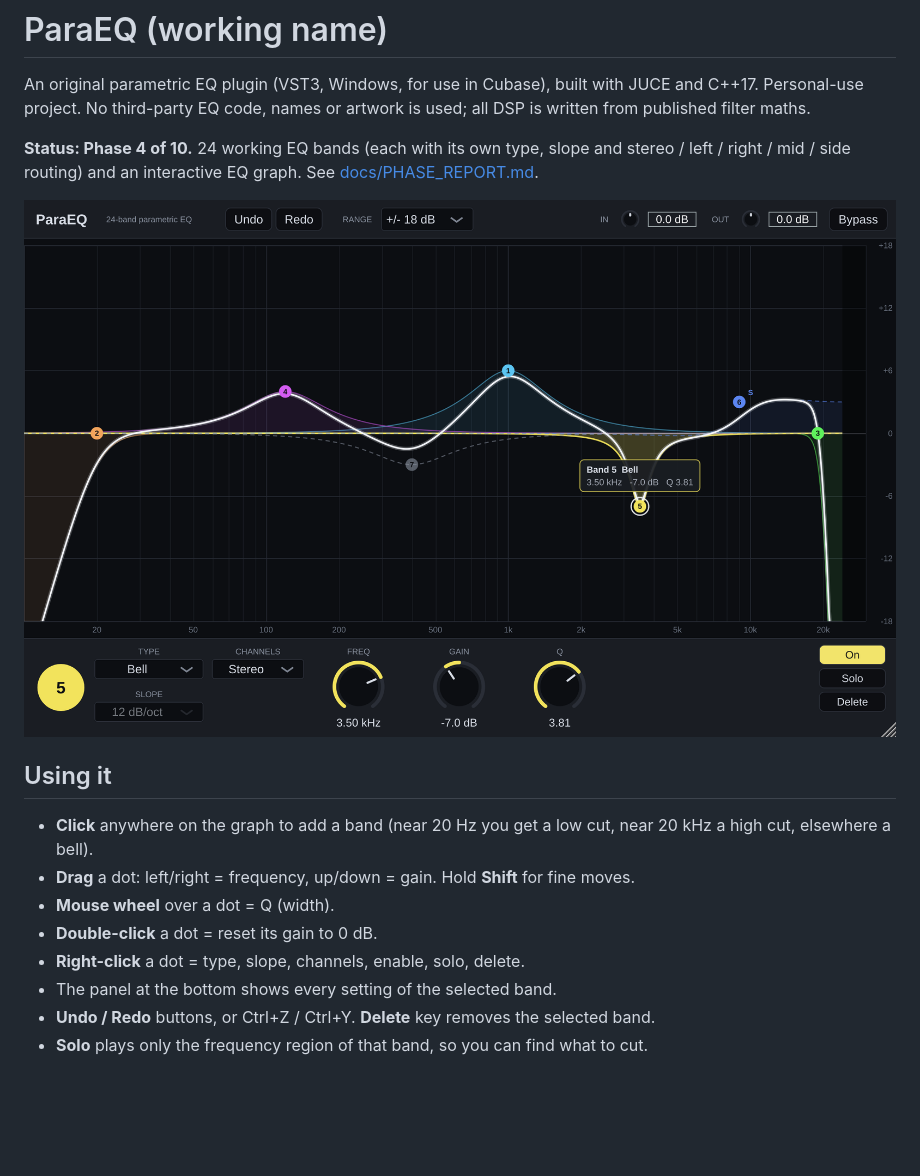
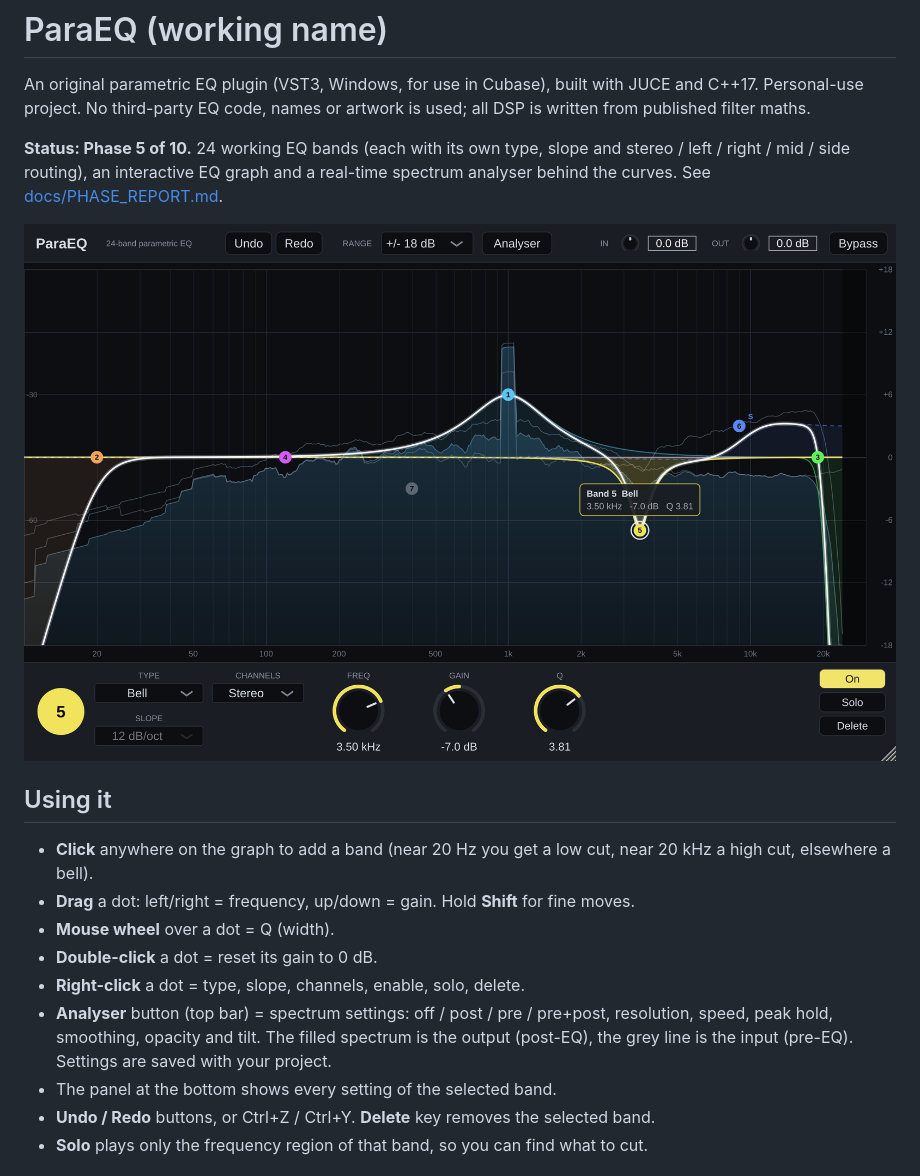
Before and after one commit to Joenebula/The-EQs-filter-engine, a Markdown page: README.md, the part around the change. Drawn GitHub-style; pictures changed too: docs/screenshot-phase5.png (added); blank space fills up the shorter version.

```diff
--- a/README.md
+++ b/README.md
@@ -4,11 +4,12 @@ An original parametric EQ plugin (VST3, Windows, for use in Cubase), built with
 JUCE and C++17. Personal-use project. No third-party EQ code, names or artwork
 is used; all DSP is written from published filter maths.
 
-**Status: Phase 4 of 10.** 24 working EQ bands (each with its own type, slope
-and stereo / left / right / mid / side routing) and an interactive EQ graph.
+**Status: Phase 5 of 10.** 24 working EQ bands (each with its own type, slope
+and stereo / left / right / mid / side routing), an interactive EQ graph and a
+real-time spectrum analyser behind the curves.
 See [docs/PHASE_REPORT.md](docs/PHASE_REPORT.md).
 
-![ParaEQ](docs/screenshot-phase4.png)
+![ParaEQ](docs/screenshot-phase5.png)
 
 ## Using it
 
@@ -18,6 +19,10 @@ See [docs/PHASE_REPORT.md](docs/PHASE_REPORT.md).
 - **Mouse wheel** over a dot = Q (width).
 - **Double-click** a dot = reset its gain to 0 dB.
 - **Right-click** a dot = type, slope, channels, enable, solo, delete.
+- **Analyser** button (top bar) = spectrum settings: off / post / pre / pre+post,
+  resolution, speed, peak hold, smoothing, opacity and tilt. The filled
+  spectrum is the output (post-EQ), the grey line is the input (pre-EQ).
+  Settings are saved with your project.
 - The panel at the bottom shows every setting of the selected band.
 - **Undo / Redo** buttons, or Ctrl+Z / Ctrl+Y. **Delete** key removes the selected band.
 - **Solo** plays only the frequency region of that band, so you can find what to cut.
```
Also changed, not shown: docs/PHASE_REPORT.md (+47 -1 lines), 12 other files.
